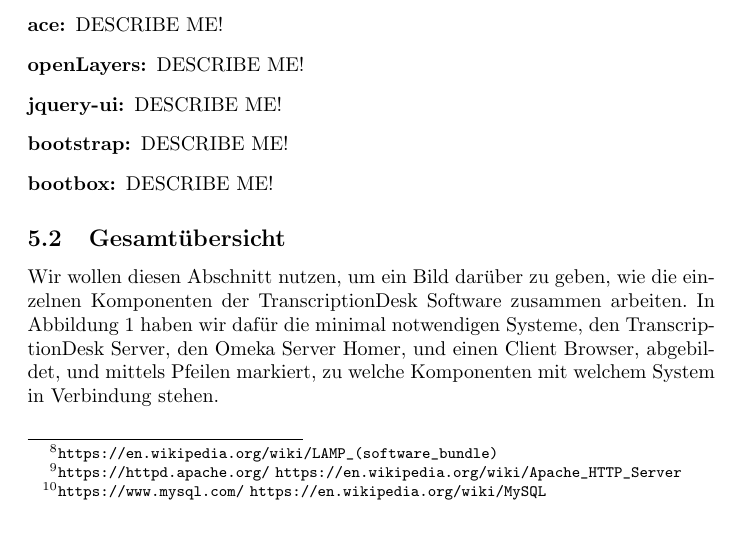
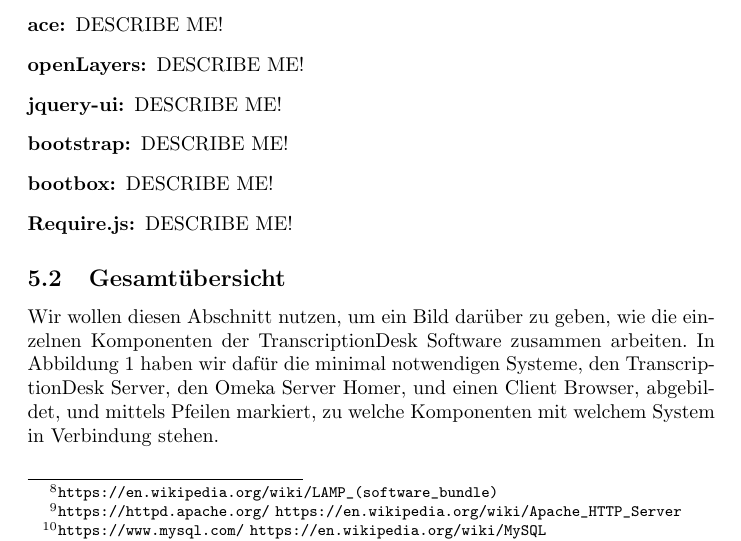
Before and after one commit to runjak/TranscriptionDesk, a LaTeX document (projektbericht/main.tex): part of page 13 of 18, cut so that both start at the same text. Compiled offline with pdfLaTeX.

Commit message:
Add memo for require.js to main.tex

```diff
--- a/projektbericht/main.tex
+++ b/projektbericht/main.tex
@@ -439,6 +439,8 @@
     DESCRIBE ME!
 \item[bootbox:]
     DESCRIBE ME!
+\item[Require.js:]
+    DESCRIBE ME!
 \end{description}
 
 \subsection{Gesamtübersicht}
```
